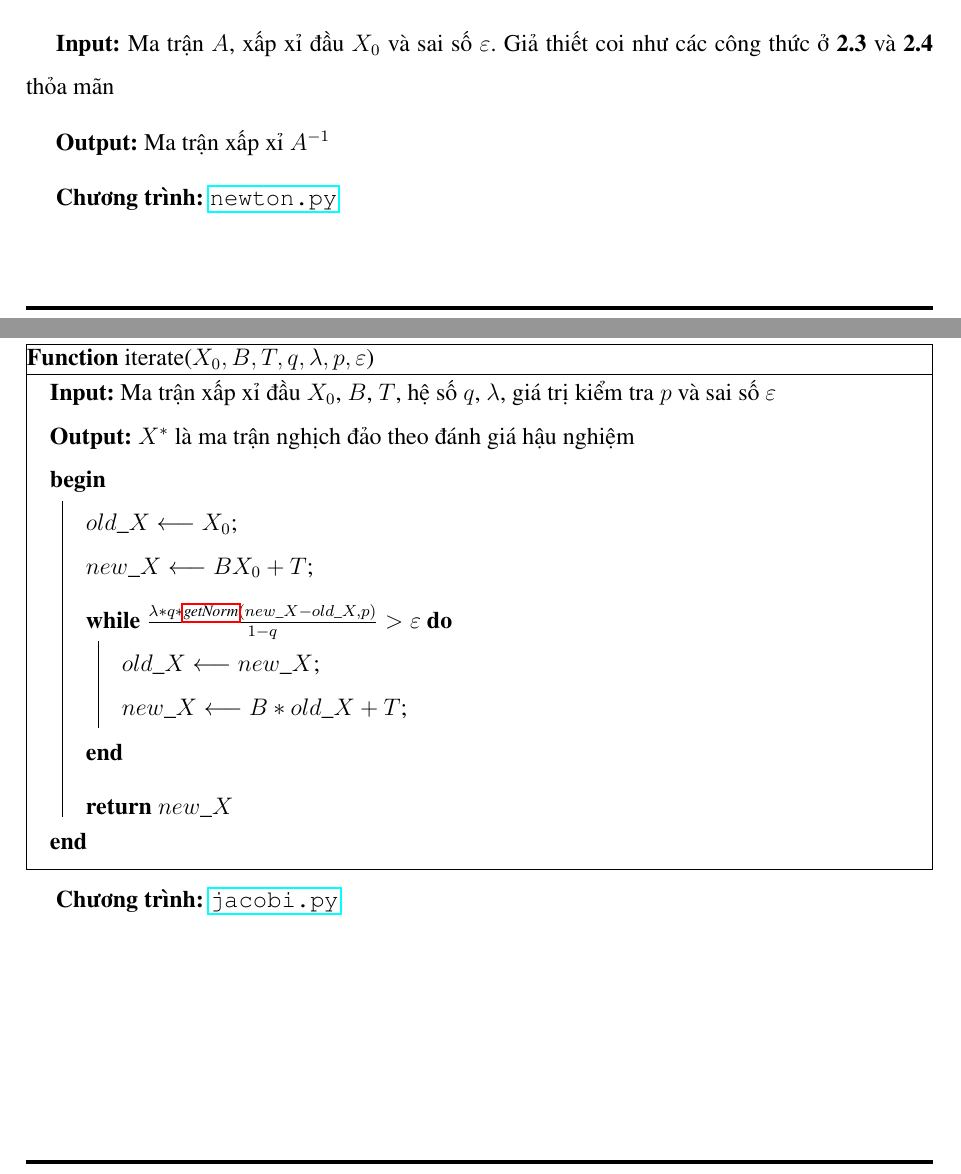
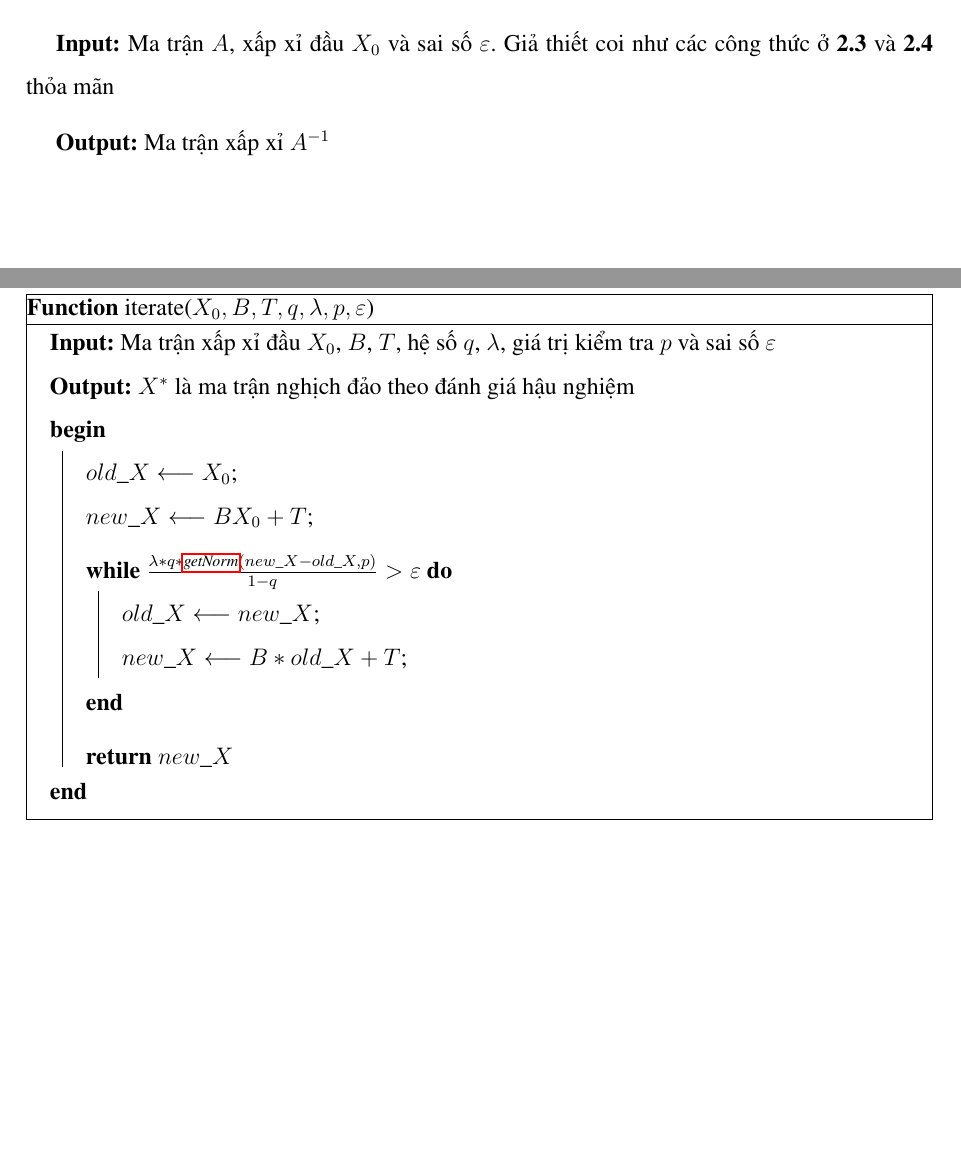
Before and after one commit to bu1th4nh/TALENTED-K64MI, a LaTeX document (MI3040/report/main-report.tex, which reads MI3040/report/rpt-chapters/jacobi_algo.tex, MI3040/report/rpt-chapters/report-sect2.tex): two parts of pages 7 and 12 of 31, joined at a grey line, cut so that both start at the same text, the shorter picture padded with empty space. Compiled offline with pdfLaTeX.

Commit message:
Báo cáo - Final.0 Ver

```diff
--- a/MI3040/report/rpt-chapters/jacobi_algo.tex
+++ b/MI3040/report/rpt-chapters/jacobi_algo.tex
@@ -124,4 +124,4 @@
 \end{function}\DecMargin{1em}
 
 
-\par \textbf{Chương trình: }\href{https://github.com/Talented-K64MI/MI3040-Numerical-Analysis/tree/master/Topic%202.5%20-%20Matrix%20Inversion/Jacobi%20Method}{\texttt{jacobi.py}}
+% \par \textbf{Chương trình: }\href{https://github.com/bu1th4nh/TALENTED-K64MI/tree/master/MI3040/report-code/Jacobi}{\texttt{lib\_jacobi.py}}
--- a/MI3040/report/rpt-chapters/report-sect2.tex
+++ b/MI3040/report/rpt-chapters/report-sect2.tex
@@ -66,7 +66,7 @@
         \subsubsection{Input, Output và chương trình:}
             \par \textbf{Input:} Ma trận $A$, xấp xỉ đầu $X_{0}$ và sai số $\varepsilon$. Giả thiết coi như các công thức ở \textbf{2.3} và \textbf{2.4} thỏa mãn
             \par \textbf{Output:} Ma trận xấp xỉ $A^{-1}$
-            \par \textbf{Chương trình: }\href{https://github.com/Talented-K64MI/MI3040-Numerical-Analysis/tree/master/Topic%202.5%20-%20Matrix%20Inversion/Newton%20Method}{\texttt{newton.py}}
+            % \par \textbf{Chương trình: }\href{https://github.com/bu1th4nh/TALENTED-K64MI/tree/master/MI3040/report-code/Newton}{\texttt{lib\_newton.py}}
 
 
         \subsubsection{Mã giả:}
```
Also changed, not shown: MI3040/report/rpt-chapters/gaussseidel_algo.tex (+1 -1 lines), MI3040/report/main-report.pdf.
